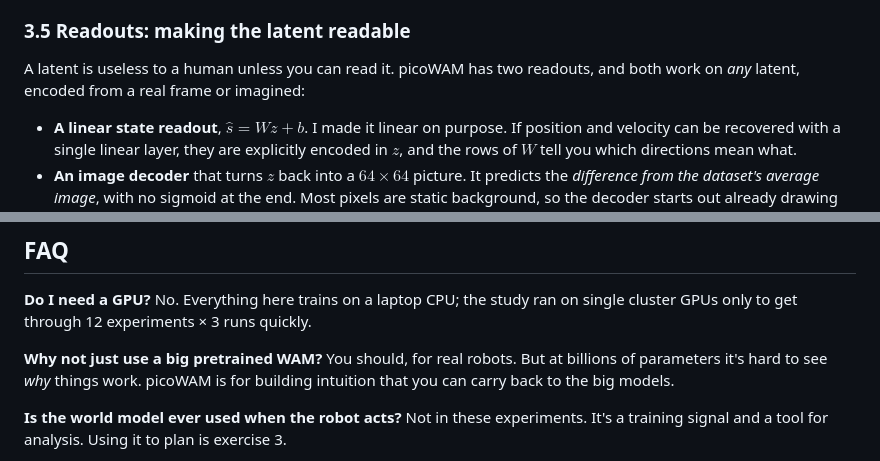
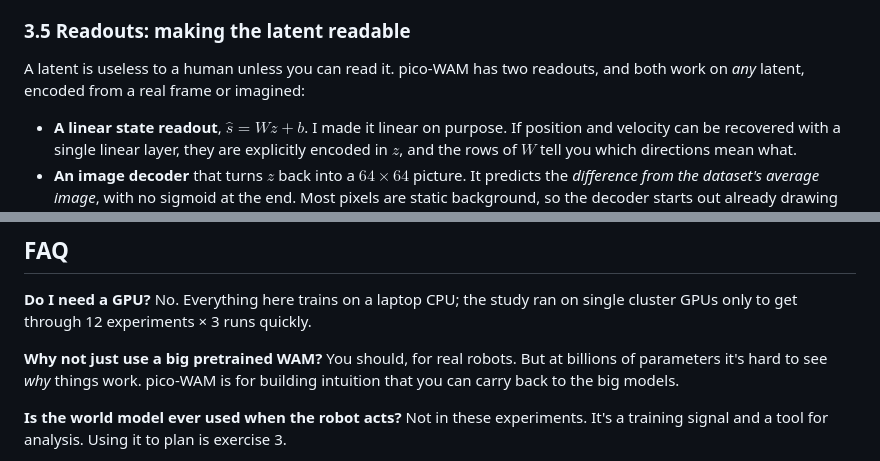
Before and after one commit to keivalya/mini-wam, a Markdown page: docs/pico-wam-paper.md, 2 parts joined by grey strips. Rendered like a GitHub page.

```diff
--- a/docs/pico-wam-paper.md
+++ b/docs/pico-wam-paper.md
@@ -228,7 +226,7 @@ Two small choices make it work:
 
 ### 3.5 Readouts: making the latent readable
 
-A latent is useless to a human unless you can read it. picoWAM has two readouts, and both work on *any* latent, encoded from a real frame or imagined:
+A latent is useless to a human unless you can read it. pico-WAM has two readouts, and both work on *any* latent, encoded from a real frame or imagined:
 
 - **A linear state readout**, $\hat s = Wz + b$. I made it linear on purpose. If position and velocity can be recovered with a single linear layer, they are explicitly encoded in $z$, and the rows of $W$ tell you which directions mean what.
 - **An image decoder** that turns $z$ back into a $64\times64$ picture. It predicts the *difference from the dataset's average image*, with no sigmoid at the end. Most pixels are static background, so the decoder starts out already drawing the background and spends its capacity on what moves. My first version used a sigmoid, got stuck, and was worse than just predicting the average image.
@@ -471,7 +469,7 @@ Some exercises, in rough order of difficulty. Everything you need is already in
 
 **Do I need a GPU?** No. Everything here trains on a laptop CPU; the study ran on single cluster GPUs only to get through 12 experiments × 3 runs quickly.
 
-**Why not just use a big pretrained WAM?** You should, for real robots. But at billions of parameters it's hard to see *why* things work. picoWAM is for building intuition that you can carry back to the big models.
+**Why not just use a big pretrained WAM?** You should, for real robots. But at billions of parameters it's hard to see *why* things work. pico-WAM is for building intuition that you can carry back to the big models.
 
 **Is the world model ever used when the robot acts?** Not in these experiments. It's a training signal and a tool for analysis. Using it to plan is exercise 3.
 
```
Also changed, not shown: other parts of docs/pico-wam-paper.md (+26 -29 lines).
